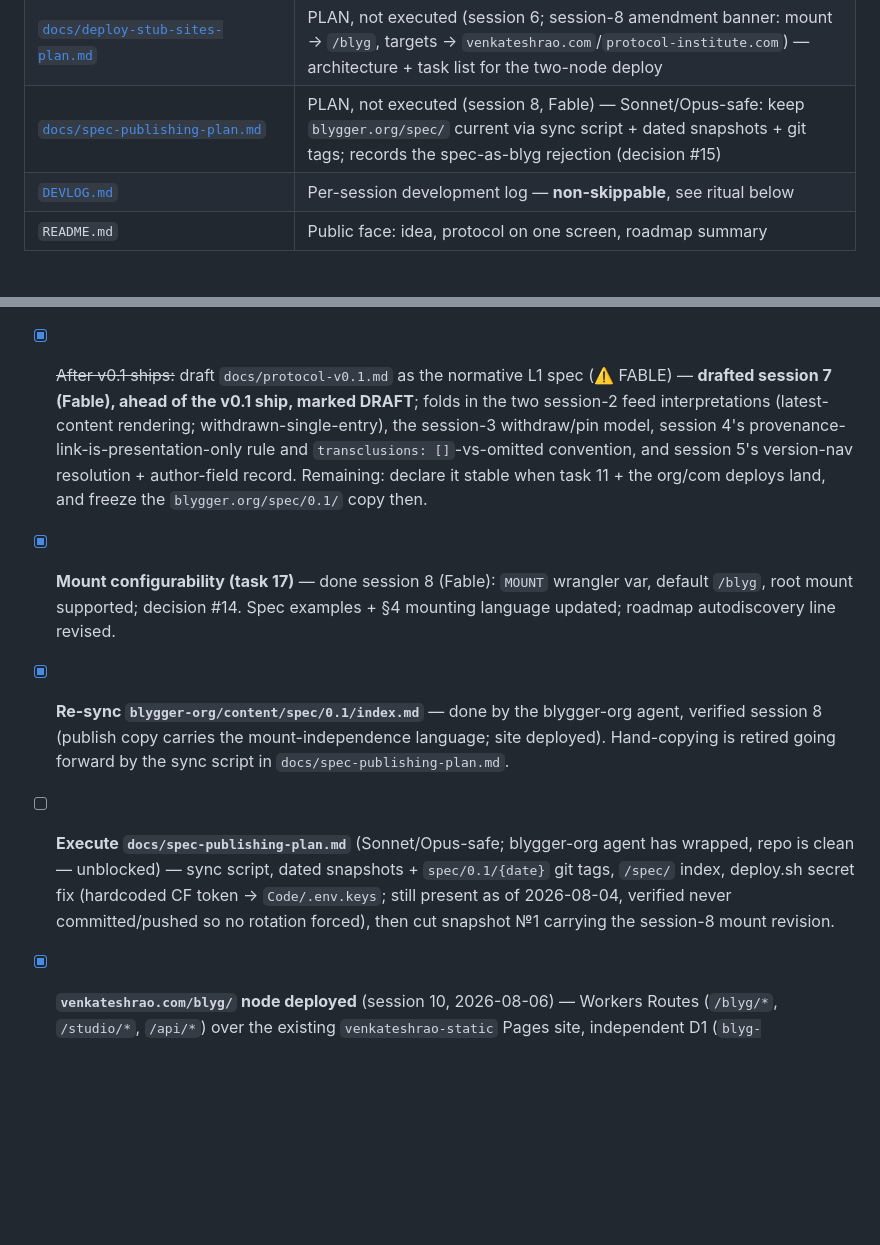
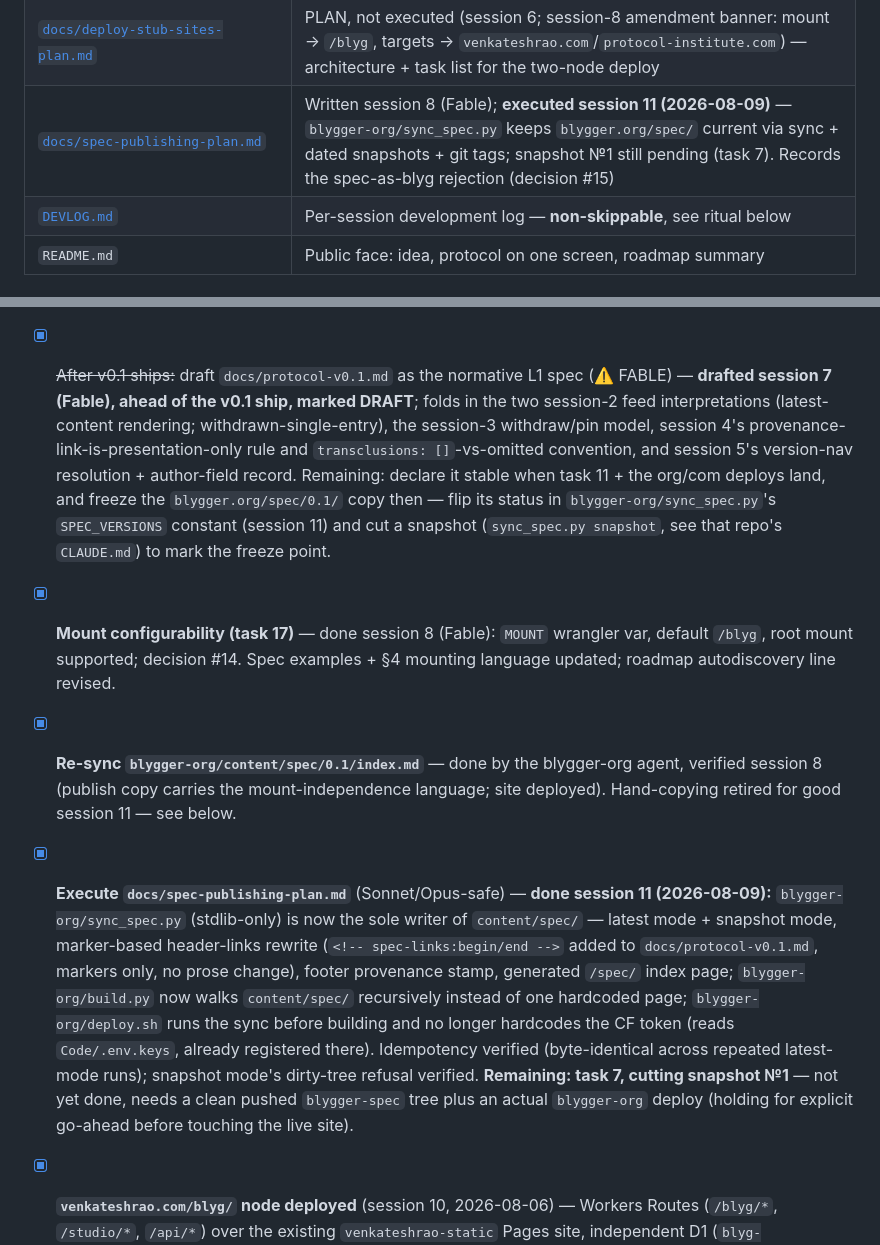
Before and after one commit to blygger/blygger-spec, a Markdown page: CLAUDE.md, 2 parts joined by grey strips. Rendered like a GitHub page; blank space fills up the shorter version.

Commit message:
Session 11 (cont'd): add spec-links markers for the sync_spec.py rewrite
Wrap the header bullet block (This version / XML namespace / Source of
truth / Reference implementation / License) in docs/protocol-v0.1.md with
<!-- spec-links:begin/end --> markers, per docs/spec-publishing-plan.md
task 4 — markers only, no prose change. Enables blygger-org/sync_spec.py's
surgical rewrite of This/Latest/Previous-version links without heuristics.
Also updates CLAUDE.md TODO/doc-map to reflect the spec-publishing-plan.md
execution (tasks 1-6 done this session; task 7, first snapshot, pending a
pushed tree).

```diff
--- a/CLAUDE.md
+++ b/CLAUDE.md
@@ -18,7 +18,7 @@ Blygger is an AI-native decentralized public writing medium — fragments + thre
 | [`docs/proposals/curation-discovery-generation-proposal.md`](docs/proposals/curation-discovery-generation-proposal.md) | §1–3 ACCEPTED (session 7) — make-public-as-curation, blogroll + webmention discovery (L2), follow-is-nothing; §4 = v0.4 generation-hardpoint pre-record. Decision record for locked decisions #12–13 |
 | [`docs/protocol-v0.1.md`](docs/protocol-v0.1.md) | **DRAFT** normative L1 spec (session 7, Fable) — publishes at `blygger.org/spec/0.1/`; folds in the session-2 feed interpretations and the session 3/4/5 decisions. Canonical here; `blygger-org/content/spec/0.1/index.md` is the publish copy |
 | [`docs/deploy-stub-sites-plan.md`](docs/deploy-stub-sites-plan.md) | PLAN, not executed (session 6; session-8 amendment banner: mount → `/blyg`, targets → `venkateshrao.com`/`protocol-institute.com`) — architecture + task list for the two-node deploy |
-| [`docs/spec-publishing-plan.md`](docs/spec-publishing-plan.md) | PLAN, not executed (session 8, Fable) — Sonnet/Opus-safe: keep `blygger.org/spec/` current via sync script + dated snapshots + git tags; records the spec-as-blyg rejection (decision #15) |
+| [`docs/spec-publishing-plan.md`](docs/spec-publishing-plan.md) | Written session 8 (Fable); **executed session 11 (2026-08-09)** — `blygger-org/sync_spec.py` keeps `blygger.org/spec/` current via sync + dated snapshots + git tags; snapshot №1 still pending (task 7). Records the spec-as-blyg rejection (decision #15) |
 | [`DEVLOG.md`](DEVLOG.md) | Per-session development log — **non-skippable**, see ritual below |
 | `README.md` | Public face: idea, protocol on one screen, roadmap summary |
 
@@ -106,10 +106,10 @@ needs to reconstruct design rationale from this alone.
 - [x] **Version-nav route gap** (found session 4) — **resolved session 5 (Fable + Venkat): indicator, not navigation.** No historical-version HTML route, ever, in v0.1 — pinned versions stay JSON-only; a pinned-only HTML route could be added post-v0.1 additively if real demand appears. Recorded in `v0.1-plan.md` §2.8.
 - [ ] Sonnet-safe UI cleanup (fast-follow): replace the disabled rev-3 scrubber on `f/{id}/`/`t/{id}/` with plain version text + pin links per §2.8 ("v6 · pinned: v2, v4"); update the wireframes to match. **Folded into the deferred full-UI-refresh item (v0.5, session 11) — hold until TK-transclusion + subscribe/pubsub land, per Venkat.**
 - [x] `feed.test.ts` timestamp-ordering flake — **fixed session 11 (2026-08-09):** added `v.rowid DESC` as a third tiebreaker in `feedEvents()`'s `ORDER BY` (`model.ts`) — `published_at` only has second precision, so same-second events previously sorted nondeterministically on `version DESC` alone when versions also tied across items; rowid is monotonic with insertion/publish order, so it resolves ties correctly. Full suite green (67/67); `feed.test.ts` alone run 5× clean.
-- [x] ~~After v0.1 ships:~~ draft `docs/protocol-v0.1.md` as the normative L1 spec (⚠️ FABLE) — **drafted session 7 (Fable), ahead of the v0.1 ship, marked DRAFT**; folds in the two session-2 feed interpretations (latest-content rendering; withdrawn-single-entry), the session-3 withdraw/pin model, session 4's provenance-link-is-presentation-only rule and `transclusions: []`-vs-omitted convention, and session 5's version-nav resolution + author-field record. Remaining: declare it stable when task 11 + the org/com deploys land, and freeze the `blygger.org/spec/0.1/` copy then.
+- [x] ~~After v0.1 ships:~~ draft `docs/protocol-v0.1.md` as the normative L1 spec (⚠️ FABLE) — **drafted session 7 (Fable), ahead of the v0.1 ship, marked DRAFT**; folds in the two session-2 feed interpretations (latest-content rendering; withdrawn-single-entry), the session-3 withdraw/pin model, session 4's provenance-link-is-presentation-only rule and `transclusions: []`-vs-omitted convention, and session 5's version-nav resolution + author-field record. Remaining: declare it stable when task 11 + the org/com deploys land, and freeze the `blygger.org/spec/0.1/` copy then — flip its status in `blygger-org/sync_spec.py`'s `SPEC_VERSIONS` constant (session 11) and cut a snapshot (`sync_spec.py snapshot`, see that repo's `CLAUDE.md`) to mark the freeze point.
 - [x] **Mount configurability (task 17)** — done session 8 (Fable): `MOUNT` wrangler var, default `/blyg`, root mount supported; decision #14. Spec examples + §4 mounting language updated; roadmap autodiscovery line revised.
-- [x] **Re-sync `blygger-org/content/spec/0.1/index.md`** — done by the blygger-org agent, verified session 8 (publish copy carries the mount-independence language; site deployed). Hand-copying is retired going forward by the sync script in `docs/spec-publishing-plan.md`.
-- [ ] **Execute `docs/spec-publishing-plan.md`** (Sonnet/Opus-safe; blygger-org agent has wrapped, repo is clean — unblocked) — sync script, dated snapshots + `spec/0.1/{date}` git tags, `/spec/` index, deploy.sh secret fix (hardcoded CF token → `Code/.env.keys`; still present as of 2026-08-04, verified never committed/pushed so no rotation forced), then cut snapshot №1 carrying the session-8 mount revision.
+- [x] **Re-sync `blygger-org/content/spec/0.1/index.md`** — done by the blygger-org agent, verified session 8 (publish copy carries the mount-independence language; site deployed). Hand-copying retired for good session 11 — see below.
+- [x] **Execute `docs/spec-publishing-plan.md`** (Sonnet/Opus-safe) — **done session 11 (2026-08-09):** `blygger-org/sync_spec.py` (stdlib-only) is now the sole writer of `content/spec/` — latest mode + snapshot mode, marker-based header-links rewrite (`<!-- spec-links:begin/end -->` added to `docs/protocol-v0.1.md`, markers only, no prose change), footer provenance stamp, generated `/spec/` index page; `blygger-org/build.py` now walks `content/spec/` recursively instead of one hardcoded page; `blygger-org/deploy.sh` runs the sync before building and no longer hardcodes the CF token (reads `Code/.env.keys`, already registered there). Idempotency verified (byte-identical across repeated latest-mode runs); snapshot mode's dirty-tree refusal verified. **Remaining: task 7, cutting snapshot №1** — not yet done, needs a clean pushed `blygger-spec` tree plus an actual `blygger-org` deploy (holding for explicit go-ahead before touching the live site).
 - [x] **`venkateshrao.com/blyg/` node deployed** (session 10, 2026-08-06) — Workers Routes (`/blyg/*`, `/studio/*`, `/api/*`) over the existing `venkateshrao-static` Pages site, independent D1 (`blyg-venkateshrao`)/R2/secrets from the workers.dev instance; registered in `venkateshrao-cloudflare/routes.md` + `Code/.env.keys`. Server-side verified (manifest, feed, studio login, api draft create/delete); static site confirmed unaffected outside those three path prefixes. Venkat is testing directly (any-browser login, no local storage — data lives in D1/R2) before further work.
 - [x] **Second two-node-network node** — done session 11 (2026-08-09): deployed as `blyg.protocol-institute.org` (subdomain, `MOUNT=""`) instead of the originally planned `protocol-institute.com/blyg/`. Reasons: `.com` DNS wasn't onboarded to Cloudflare; `.org` was already a zone but its root path space is taken by a live production API (member directory, symposium voting) at `/api/*` via Pages Functions, and blyg's own `/studio`+`/api` routes are host-rooted regardless of `MOUNT` — path-mounting would have collided. A dedicated subdomain sidesteps both. Worker (`blyg-protocol-institute`) deployed under the **PI org Cloudflare account** (`7e8c7969b2464d23795c555bc6a32af8`, not Venkat's personal one) — D1 + R2 provisioned, migrations applied, secrets set, registered in `protocol-institute/admin/keys.md` + `protocol-institute/.env.keys`. Venkat added the DNS record (the PI token has no DNS scope) manually in the dashboard; server-side verified (manifest, feed.xml, studio login redirect). **Two-node test network complete: `venkateshrao.com/blyg/` + `blyg.protocol-institute.org`** — the workers.dev rehearsal instance above is now decommissioned, so these two are the only live blygs going forward.
 - [ ] Session 7 decisions to carry into the v0.2/v0.3 plan docs when written: blogroll (v0.2), make-public-as-curation (v0.2), webmention mechanics (v0.3 ⚠️ FABLE), stub templates (v0.3), fragment-level generation hook + `content_md` lean (v0.4 ⚠️ FABLE) — all recorded in `docs/proposals/curation-discovery-generation-proposal.md` and already reflected in `docs/roadmap.md`.
```
Also changed, not shown: docs/protocol-v0.1.md (+2 -0 lines).
